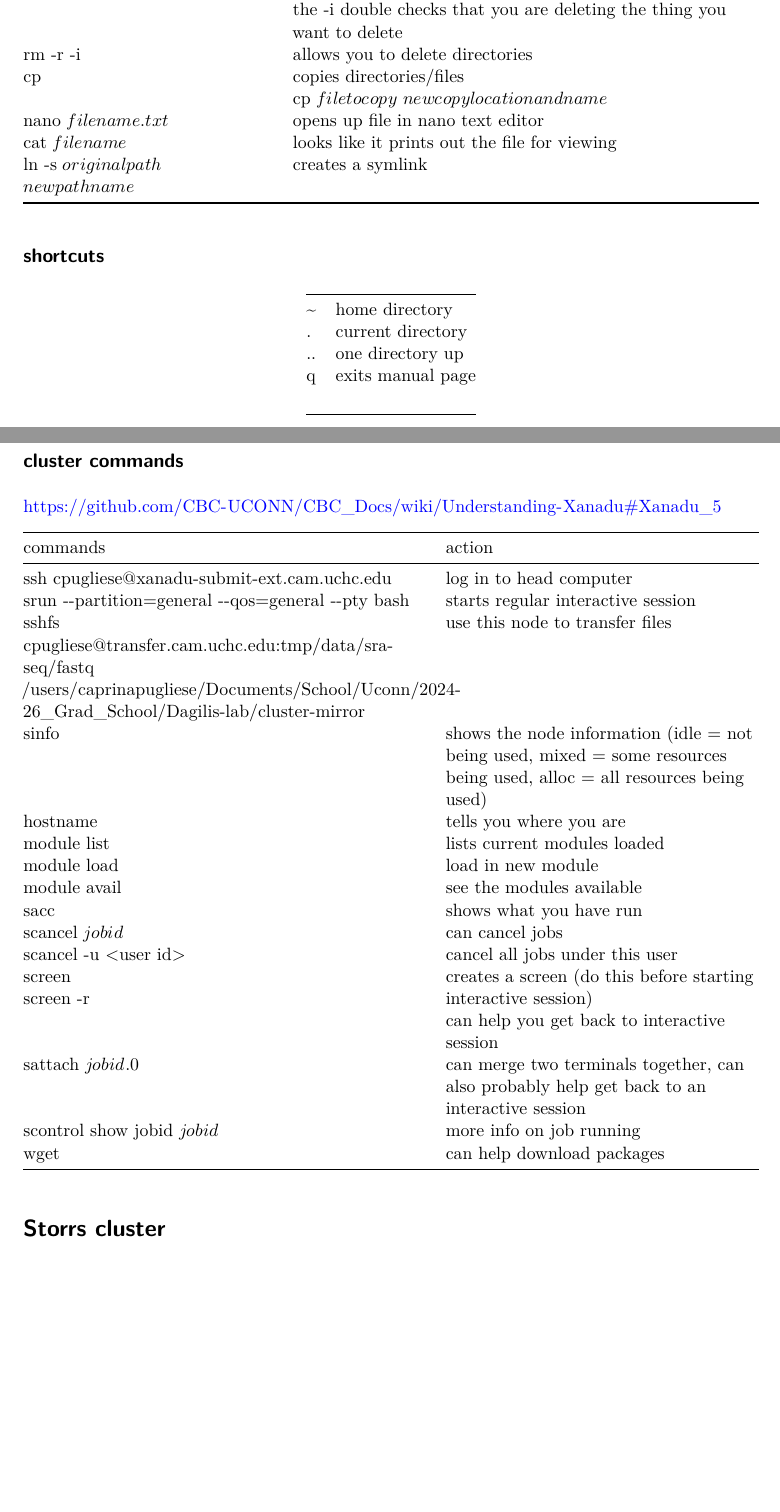
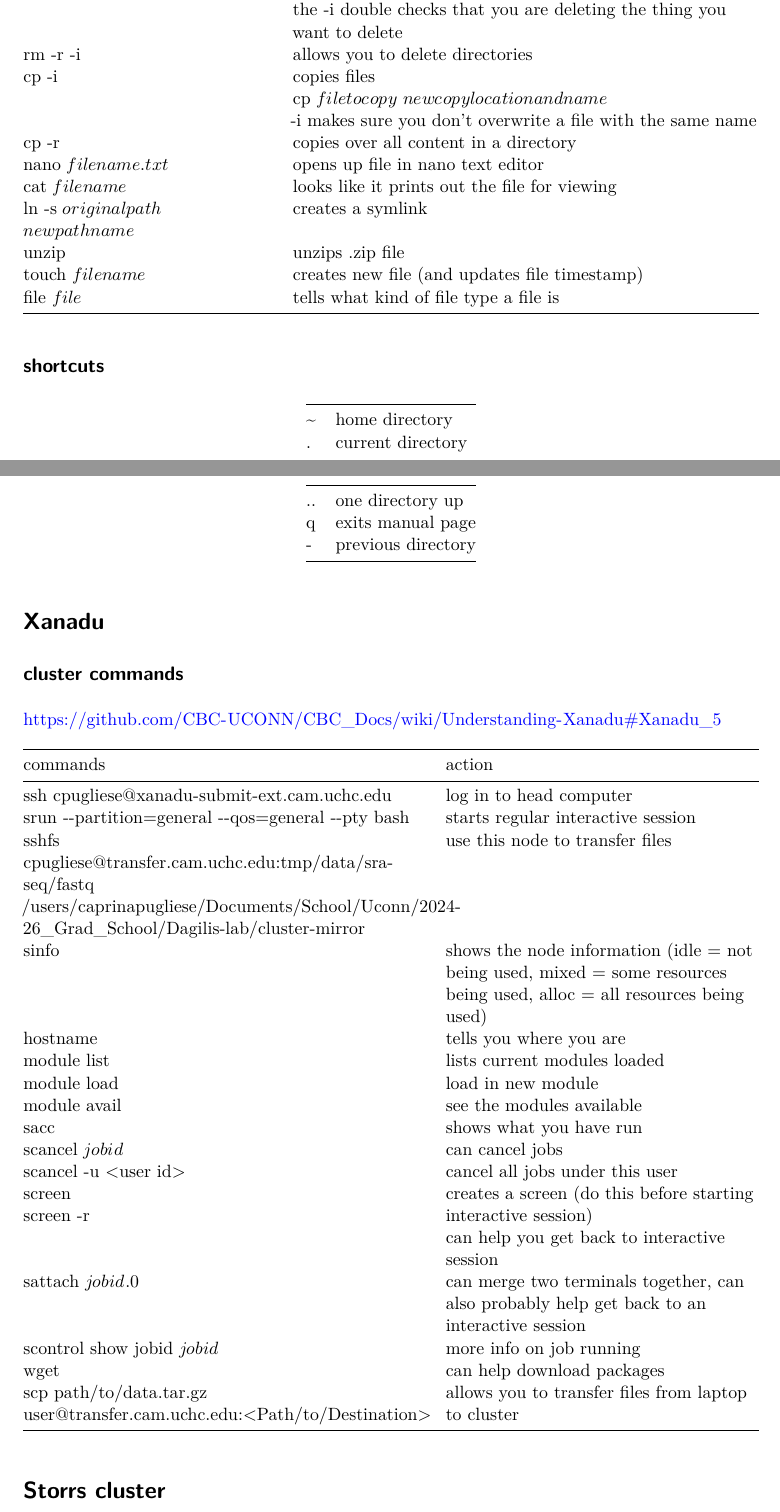
Before and after one commit to cappy-pugliese/WNS-project, a Quarto document (resources/terminal-tutorial.qmd): two parts of pages 1 and 2 of 3, joined at a grey line, cut so that both start at the same text, the shorter picture padded with empty space. Rendered offline with R 4.5, knitr and Pandoc in place of Quarto, then LaTeX, with nearby package versions.

Commit message:
Update terminal-tutorial.qmd

```diff
--- a/resources/terminal-tutorial.qmd
+++ b/resources/terminal-tutorial.qmd
@@ -43,9 +43,13 @@
 +-------------------------------------------+---------------------------------------------------------------------------------+
 | rm -r -i                                  | allows you to delete directories                                                |
 +-------------------------------------------+---------------------------------------------------------------------------------+
-| cp                                        | copies directories/files                                                        |
+| cp -i                                     | copies files                                                                    |
 |                                           |                                                                                 |
 |                                           | cp \[file to copy\] \[new copy location and name\]                              |
+|                                           |                                                                                 |
+|                                           | -i makes sure you don't overwrite a file with the same name                     |
++-------------------------------------------+---------------------------------------------------------------------------------+
+| cp -r                                     | copies over all content in a directory                                          |
 +-------------------------------------------+---------------------------------------------------------------------------------+
 | nano \[filename.txt\]                     | opens up file in nano text editor                                               |
 +-------------------------------------------+---------------------------------------------------------------------------------+
@@ -53,16 +57,22 @@
 +-------------------------------------------+---------------------------------------------------------------------------------+
 | ln -s \[original path\] \[new path name\] | creates a symlink                                                               |
 +-------------------------------------------+---------------------------------------------------------------------------------+
+| unzip                                     | unzips .zip file                                                                |
++-------------------------------------------+---------------------------------------------------------------------------------+
+| touch \[filename\]                        | creates new file (and updates file timestamp)                                   |
++-------------------------------------------+---------------------------------------------------------------------------------+
+| file \[file\]                             | tells what kind of file type a file is                                          |
++-------------------------------------------+---------------------------------------------------------------------------------+
 
 ## shortcuts
 
-|     |                   |
-|-----|-------------------|
-| \~  | home directory    |
-| .   | current directory |
-| ..  | one directory up  |
-| q   | exits manual page |
-|     |                   |
+|     |                    |
+|-----|--------------------|
+| \~  | home directory     |
+| .   | current directory  |
+| ..  | one directory up   |
+| q   | exits manual page  |
+| \-  | previous directory |
 
 # Xanadu
 
@@ -104,6 +114,8 @@
 | scontrol show jobid \[job id\]                                                                                                                             | more info on job running                                                                                                |
 +------------------------------------------------------------------------------------------------------------------------------------------------------------+-------------------------------------------------------------------------------------------------------------------------+
 | wget                                                                                                                                                       | can help download packages                                                                                              |
++------------------------------------------------------------------------------------------------------------------------------------------------------------+-------------------------------------------------------------------------------------------------------------------------+
+| scp path/to/data.tar.gz user\@transfer.cam.uchc.edu:\<Path/to/Destination\>                                                                                | allows you to transfer files from laptop to cluster                                                                     |
 +------------------------------------------------------------------------------------------------------------------------------------------------------------+-------------------------------------------------------------------------------------------------------------------------+
 
 # Storrs cluster
```
